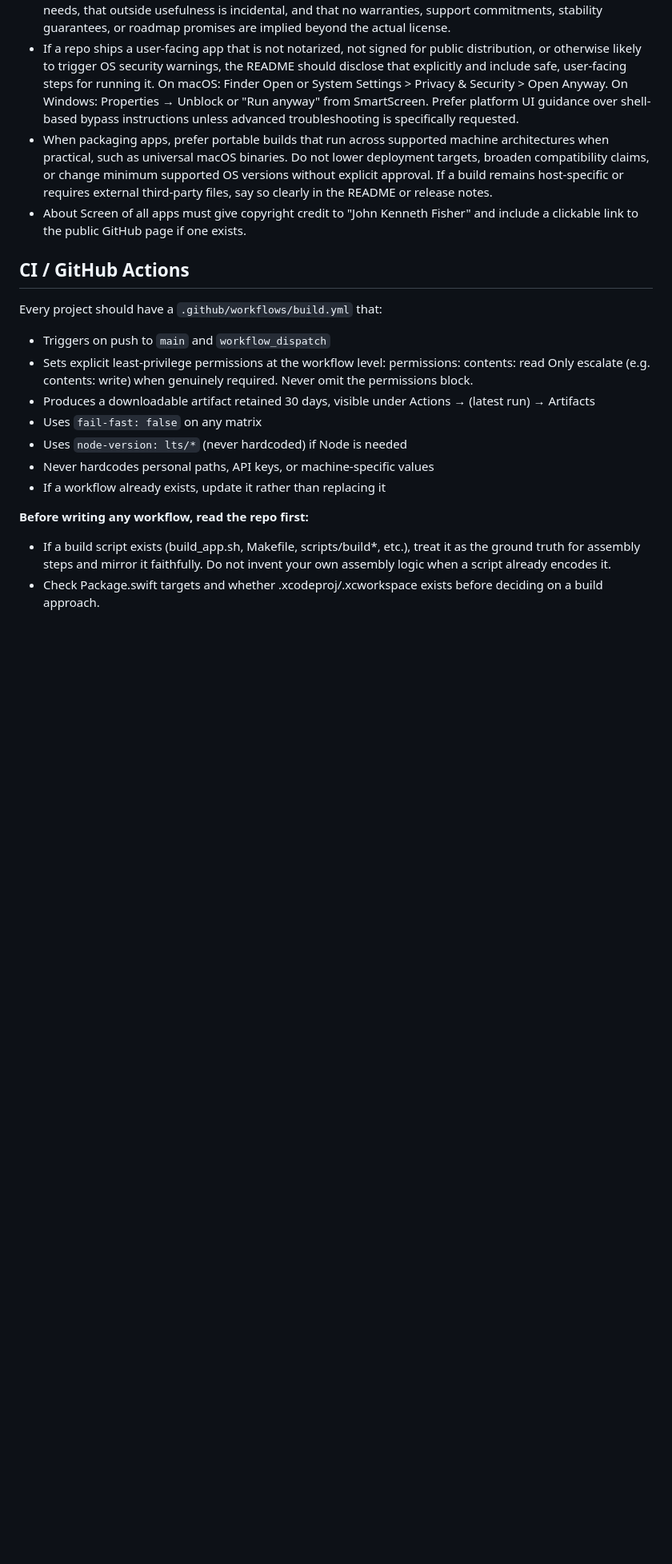
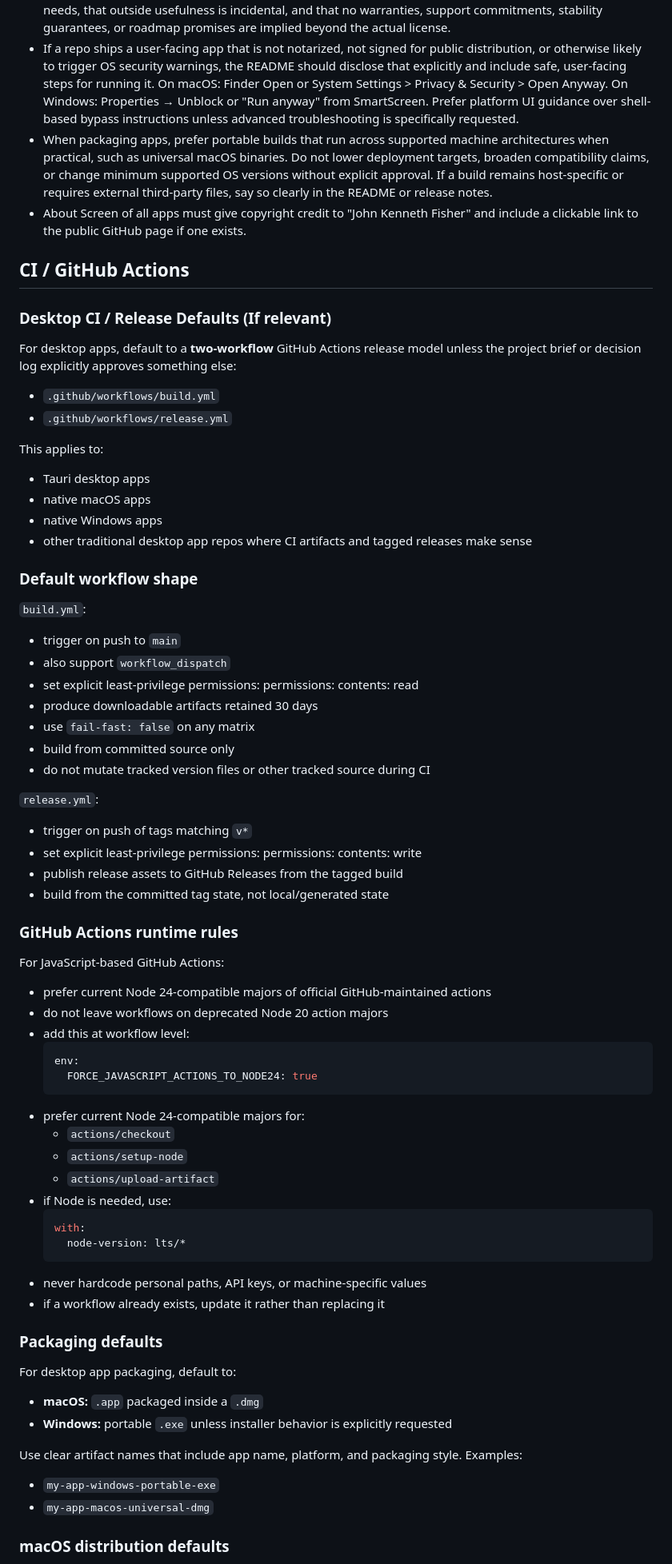
Before and after one commit to JohnKFisher/TaskTracker-Extreme-3000, a Markdown page: AGENTS.md, the part around one of its changes. Shown at 80% size. Rendered like a GitHub page; blank space fills up the shorter version.

````diff
--- a/AGENTS.md
+++ b/AGENTS.md
@@ -386,23 +386,78 @@ If the project depends on external binaries, bundled tools, hardware codecs, GPU
 
 ## CI / GitHub Actions
 
-Every project should have a `.github/workflows/build.yml` that:
-- Triggers on push to `main` and `workflow_dispatch`
-- Sets explicit least-privilege permissions at the workflow level:
+### Desktop CI / Release Defaults (If relevant)
+
+For desktop apps, default to a **two-workflow** GitHub Actions release
+model unless the project brief or decision log explicitly approves
+something else:
+
+- `.github/workflows/build.yml`
+- `.github/workflows/release.yml`
+
+This applies to:
+- Tauri desktop apps
+- native macOS apps
+- native Windows apps
+- other traditional desktop app repos where CI artifacts and tagged
+  releases make sense
+
+### Default workflow shape
+
+`build.yml`:
+- trigger on push to `main`
+- also support `workflow_dispatch`
+- set explicit least-privilege permissions:
     permissions:
       contents: read
-  Only escalate (e.g. contents: write) when genuinely required. Never
-  omit the permissions block.
-- Produces a downloadable artifact retained 30 days, visible under
-  Actions → (latest run) → Artifacts
-- Uses `fail-fast: false` on any matrix
-- Uses `node-version: lts/*` (never hardcoded) if Node is needed
-- Never hardcodes personal paths, API keys, or machine-specific values
-- If a workflow already exists, update it rather than replacing it
+- produce downloadable artifacts retained 30 days
+- use `fail-fast: false` on any matrix
+- build from committed source only
+- do not mutate tracked version files or other tracked source during CI
 
-**Before writing any workflow, read the repo first:**
-- If a build script exists (build_app.sh, Makefile, scripts/build*, etc.),
-  treat it as the ground truth for assembly steps and mirror it faithfully.
-  Do not invent your own assembly logic when a script already encodes it.
-- Check Package.swift targets and whether .xcodeproj/.xcworkspace exists
-  before deciding on a build approach.
+`release.yml`:
+- trigger on push of tags matching `v*`
+- set explicit least-privilege permissions:
+    permissions:
+      contents: write
+- publish release assets to GitHub Releases from the tagged build
+- build from the committed tag state, not local/generated state
+
+### GitHub Actions runtime rules
+
+For JavaScript-based GitHub Actions:
+- prefer current Node 24-compatible majors of official
+  GitHub-maintained actions
+- do not leave workflows on deprecated Node 20 action majors
+- add this at workflow level:
+  ```yml
+  env:
+    FORCE_JAVASCRIPT_ACTIONS_TO_NODE24: true
+  ```
+- prefer current Node 24-compatible majors for:
+  - `actions/checkout`
+  - `actions/setup-node`
+  - `actions/upload-artifact`
+- if Node is needed, use:
+  ```yml
+  with:
+    node-version: lts/*
+  ```
+- never hardcode personal paths, API keys, or machine-specific values
+- if a workflow already exists, update it rather than replacing it
+
+### Packaging defaults
+
+For desktop app packaging, default to:
+- **macOS:** `.app` packaged inside a `.dmg`
+- **Windows:** portable `.exe` unless installer behavior is explicitly
+  requested
+
+Use clear artifact names that include app name, platform, and packaging
+style.
+Examples:
+- `my-app-windows-portable-exe`
+- `my-app-macos-universal-dmg`
+
+### macOS distribution defaults
+
````
Also changed, not shown: other parts of AGENTS.md (+127 -16 lines).
